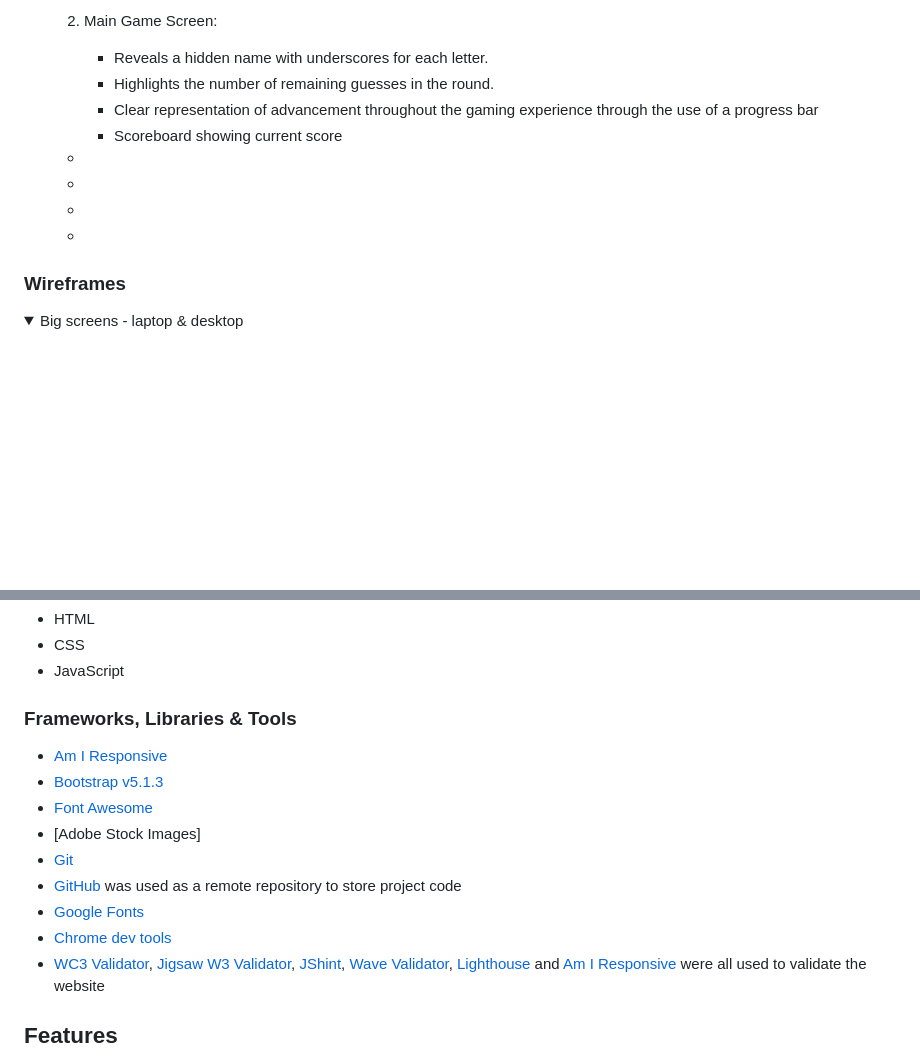
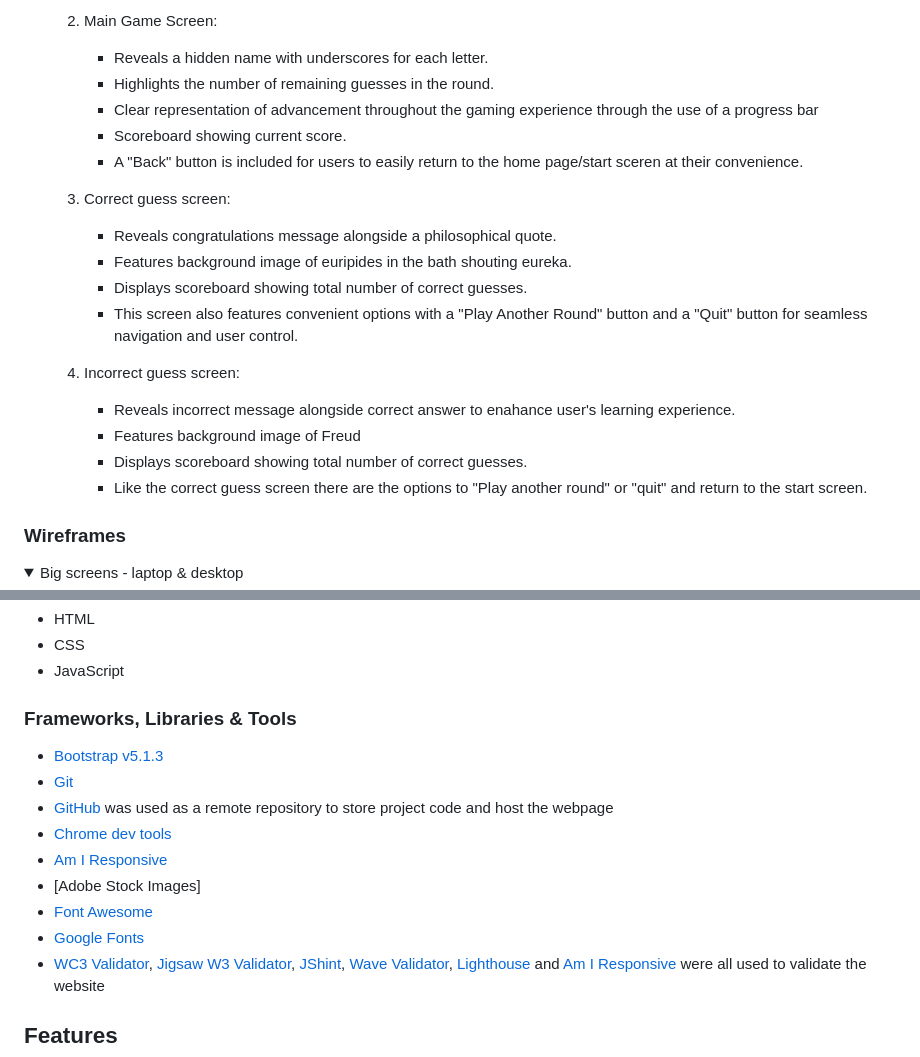
Before and after one commit to Code-Institute-Submissions/amegeddon-The-Thinker-Game, a Markdown page: README.md, 2 parts joined by grey strips. Drawn GitHub-style; folded sections open; blank space fills up the shorter version.

Commit message:
Adds content to readme file

```diff
--- a/README.md
+++ b/README.md
@@ -118,21 +118,20 @@
       - Reveals a hidden name with underscores for each letter.
       - Highlights the number of remaining guesses in the round.
       - Clear representation of advancement throughout the gaming experience through the use of a progress bar
-      - Scoreboard showing current score
+      - Scoreboard showing current score.
+      - A "Back" button is included for users to easily return to the home page/start sceren at their convenience.
 
+  3. Correct guess screen:
+      - Reveals congratulations message alongside a philosophical quote.
+      - Features background image of euripides in the bath shouting eureka.
+      - Displays scoreboard showing total number of correct guesses.
+      - This screen also features convenient options with a "Play Another Round" button and a "Quit" button for seamless navigation and user control.
 
-
-
-
-
-
-
-
-
-  -
-  -
-  -
-  -
+   4. Incorrect guess screen:
+      - Reveals incorrect message alongside correct answer to enahance user's learning experience.
+      - Features background image of Freud
+      - Displays scoreboard showing total number of correct guesses.
+      - Like the correct guess screen there are the options to "Play another round" or "quit" and return to the start screen.
 
 ### Wireframes
 
@@ -156,14 +155,14 @@
 
 ### Frameworks, Libraries & Tools
 
+- [Bootstrap v5.1.3](https://getbootstrap.com/)
+- [Git](https://git-scm.com/)
+- [GitHub](https://github.com/) was used as a remote repository to store project code and host the webpage
+- [Chrome dev tools](https://developers.google.com/web/tools/chrome-devtools)
 - [Am I Responsive](http://ami.responsivedesign.is/)
-- [Bootstrap v5.1.3](https://getbootstrap.com/)
+- [Adobe Stock Images]
 - [Font Awesome](https://fontawesome.com/)
-- [Adobe Stock Images]
-- [Git](https://git-scm.com/)
-- [GitHub](https://github.com/) was used as a remote repository to store project code
 - [Google Fonts](https://fonts.google.com/)
-- [Chrome dev tools](https://developers.google.com/web/tools/chrome-devtools)
 - [WC3 Validator](https://validator.w3.org/), [Jigsaw W3 Validator](https://jigsaw.w3.org/css-validator/), [JShint](https://jshint.com/), [Wave Validator](https://wave.webaim.org/), [Lighthouse](https://developers.google.com/web/tools/lighthouse/) and [Am I Responsive](http://ami.responsivedesign.is/) were all used to validate the website
 
 ## Features
```
